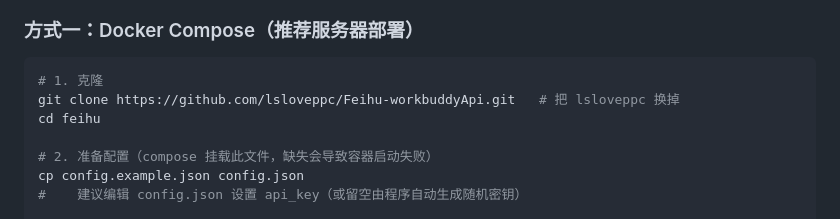
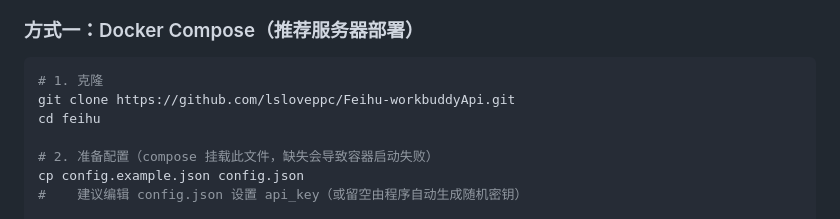
Before and after one commit to lsloveppc/Feihu-workbuddyApi, a Markdown page: README.md, the part around the change. GitHub-like rendering.

Commit message:
docs: 文档路径修正

````diff
--- a/README.md
+++ b/README.md
@@ -325,7 +325,7 @@ curl -s http://localhost:7863/healthz
 
 ```bash
 # 1. 克隆
-git clone https://github.com/lsloveppc/Feihu-workbuddyApi.git   # 把 lsloveppc 换掉
+git clone https://github.com/lsloveppc/Feihu-workbuddyApi.git
 cd feihu
 
 # 2. 准备配置（compose 挂载此文件，缺失会导致容器启动失败）
````
